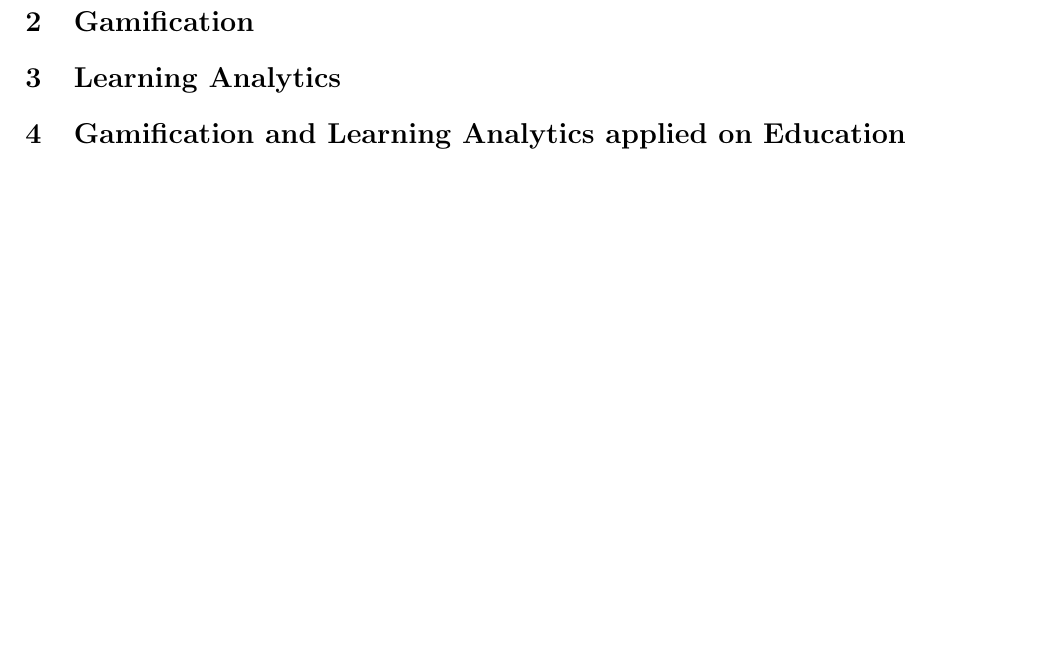
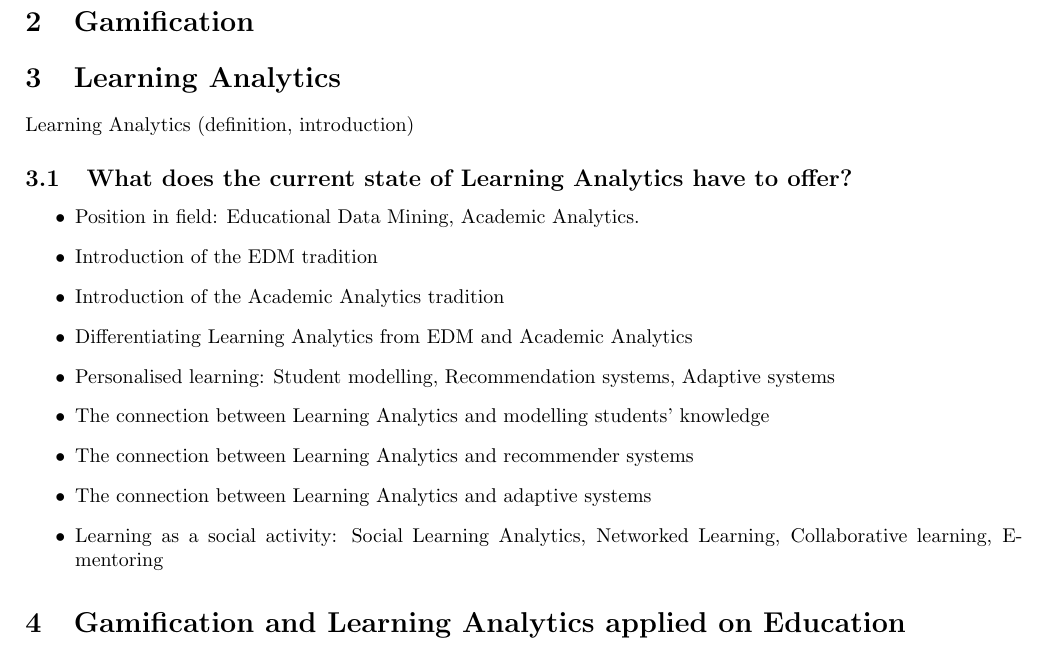
Before and after one commit to mslatour/Gamed, a LaTeX document (literature_report.tex): part of the page, cut so that both start at the same text, the shorter picture padded with empty space. Compiled offline with pdfLaTeX.

Commit message:
Added bullit points for content Learning Analytics

```diff
--- a/literature_report.tex
+++ b/literature_report.tex
@@ -13,6 +13,20 @@
 \section{Gamification}
 
 \section{Learning Analytics}
+Learning Analytics (definition, introduction)
+\subsection{What does the current state of Learning Analytics have to offer?}
+\begin{itemize}
+\item Position in field: Educational Data Mining, Academic Analytics.
+\item Introduction of the EDM tradition
+\item Introduction of the Academic Analytics tradition
+\item Differentiating Learning Analytics from EDM and Academic Analytics
+\item Personalised learning: Student modelling, Recommendation systems, Adaptive systems
+\item The connection between Learning Analytics and modelling students’ knowledge
+\item The connection between Learning Analytics and recommender systems
+\item The connection between Learning Analytics and adaptive systems
+\item Learning as a social activity: Social Learning Analytics, Networked Learning, Collaborative learning, E-mentoring
+\end{itemize}
+
 
 \section{Gamification and Learning Analytics applied on Education}
 
```
